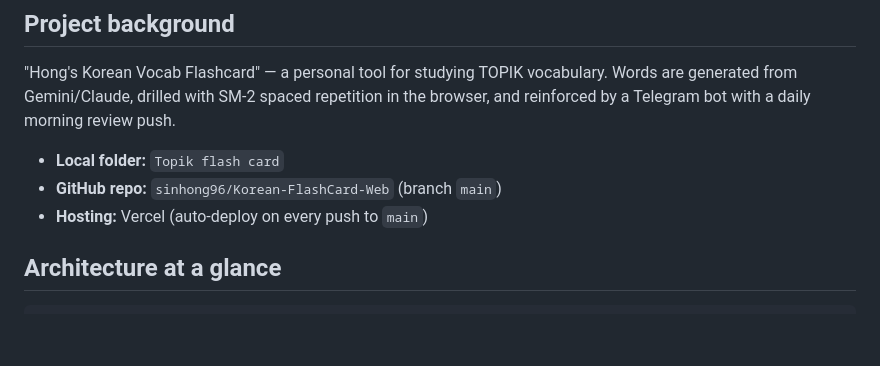
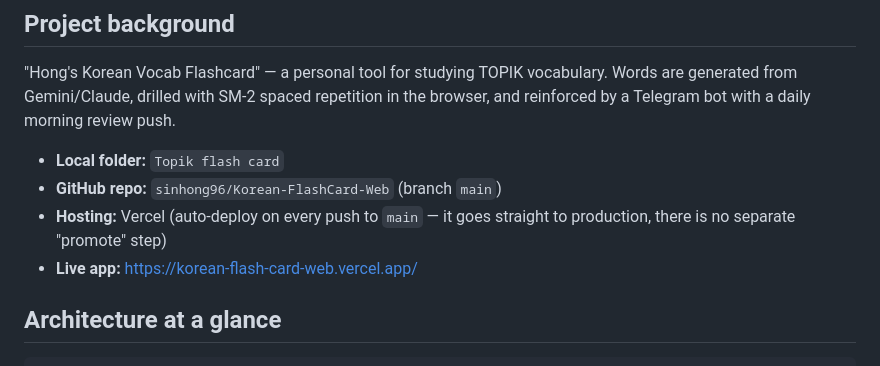
Before and after one commit to sinhong96/Korean-FlashCard-Web, a Markdown page: Wiki.md, the part around the change. GitHub-like rendering; blank space fills up the shorter version.

````diff
--- a/Wiki.md
+++ b/Wiki.md
@@ -11,7 +11,9 @@ reinforced by a Telegram bot with a daily morning review push.
 
 - **Local folder:** `Topik flash card`
 - **GitHub repo:** `sinhong96/Korean-FlashCard-Web` (branch `main`)
-- **Hosting:** Vercel (auto-deploy on every push to `main`)
+- **Hosting:** Vercel (auto-deploy on every push to `main` — it goes straight to
+  production, there is no separate "promote" step)
+- **Live app:** https://korean-flash-card-web.vercel.app/
 
 ## Architecture at a glance
 ```
````
Also changed, not shown: Memory.md (+6 -5 lines).
